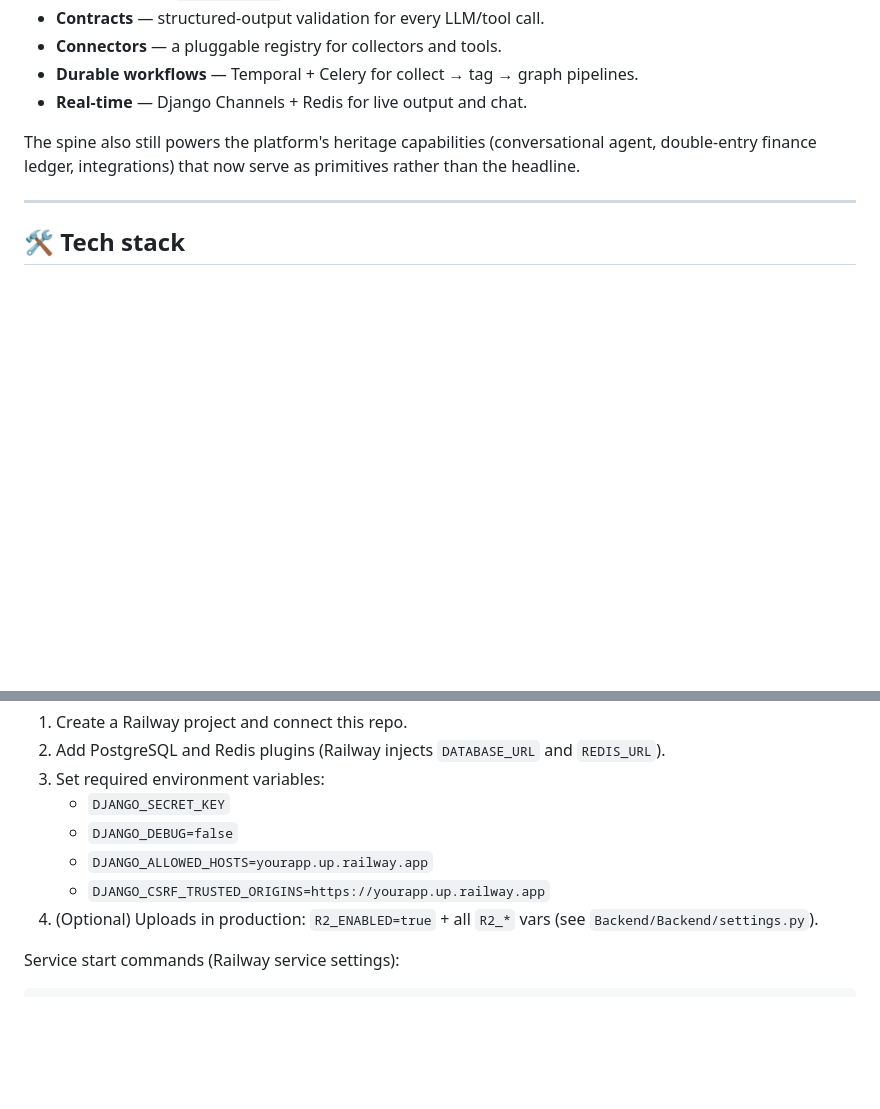
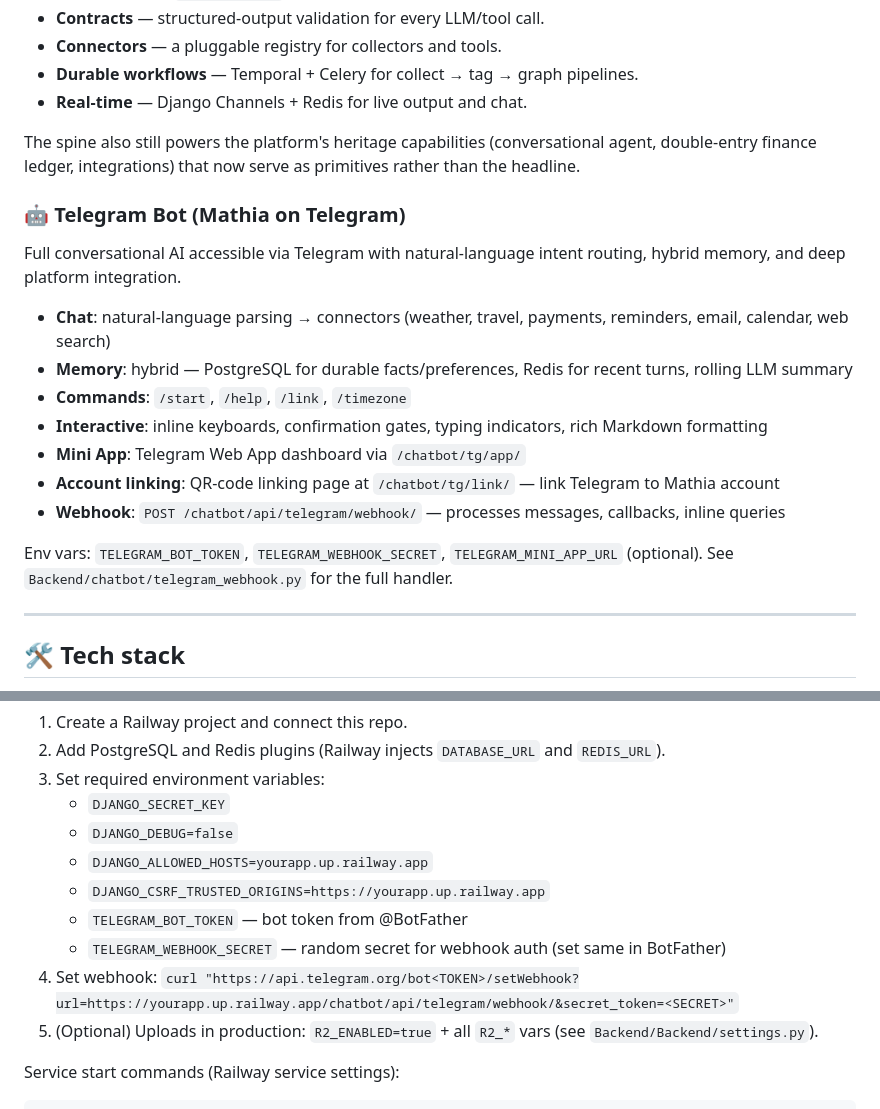
Before and after one commit to bedah-kym/django-chat, a Markdown page: README.md, 2 parts joined by grey strips. Drawn GitHub-style; blank space fills up the shorter version.

Commit message:
docs: add Telegram Bot integration section to README

```diff
--- a/README.md
+++ b/README.md
@@ -67,6 +67,21 @@ The reusable substrate every capability is built on:
 The spine also still powers the platform's heritage capabilities (conversational agent,
 double-entry finance ledger, integrations) that now serve as primitives rather than the headline.
 
+### 🤖 Telegram Bot (Mathia on Telegram)
+Full conversational AI accessible via Telegram with natural-language intent routing,
+hybrid memory, and deep platform integration.
+
+- **Chat**: natural-language parsing → connectors (weather, travel, payments, reminders, email, calendar, web search)
+- **Memory**: hybrid — PostgreSQL for durable facts/preferences, Redis for recent turns, rolling LLM summary
+- **Commands**: `/start`, `/help`, `/link`, `/timezone`
+- **Interactive**: inline keyboards, confirmation gates, typing indicators, rich Markdown formatting
+- **Mini App**: Telegram Web App dashboard via `/chatbot/tg/app/`
+- **Account linking**: QR-code linking page at `/chatbot/tg/link/` — link Telegram to Mathia account
+- **Webhook**: `POST /chatbot/api/telegram/webhook/` — processes messages, callbacks, inline queries
+
+Env vars: `TELEGRAM_BOT_TOKEN`, `TELEGRAM_WEBHOOK_SECRET`, `TELEGRAM_MINI_APP_URL` (optional).
+See `Backend/chatbot/telegram_webhook.py` for the full handler.
+
 ---
 
 ## 🛠️ Tech stack
@@ -106,6 +121,9 @@ This repo ships a `Dockerfile` and an entrypoint that runs migrations and `colle
    - `DJANGO_DEBUG=false`
    - `DJANGO_ALLOWED_HOSTS=yourapp.up.railway.app`
    - `DJANGO_CSRF_TRUSTED_ORIGINS=https://yourapp.up.railway.app`
+   - `TELEGRAM_BOT_TOKEN` — bot token from @BotFather
+   - `TELEGRAM_WEBHOOK_SECRET` — random secret for webhook auth (set same in BotFather)
+4. Set webhook: `curl "https://api.telegram.org/bot<TOKEN>/setWebhook?url=https://yourapp.up.railway.app/chatbot/api/telegram/webhook/&secret_token=<SECRET>"`
 4. (Optional) Uploads in production: `R2_ENABLED=true` + all `R2_*` vars (see `Backend/Backend/settings.py`).
 
 Service start commands (Railway service settings):
```
